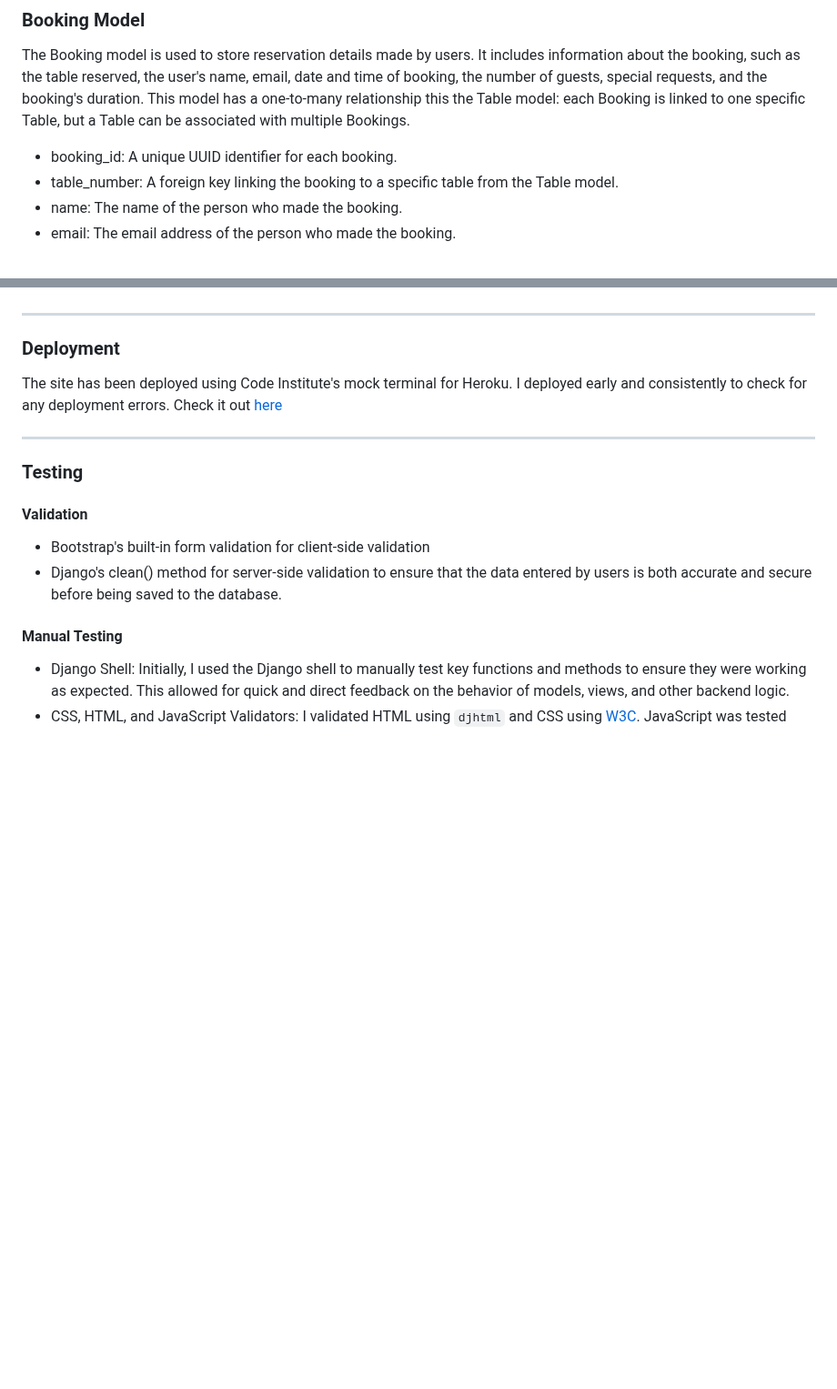
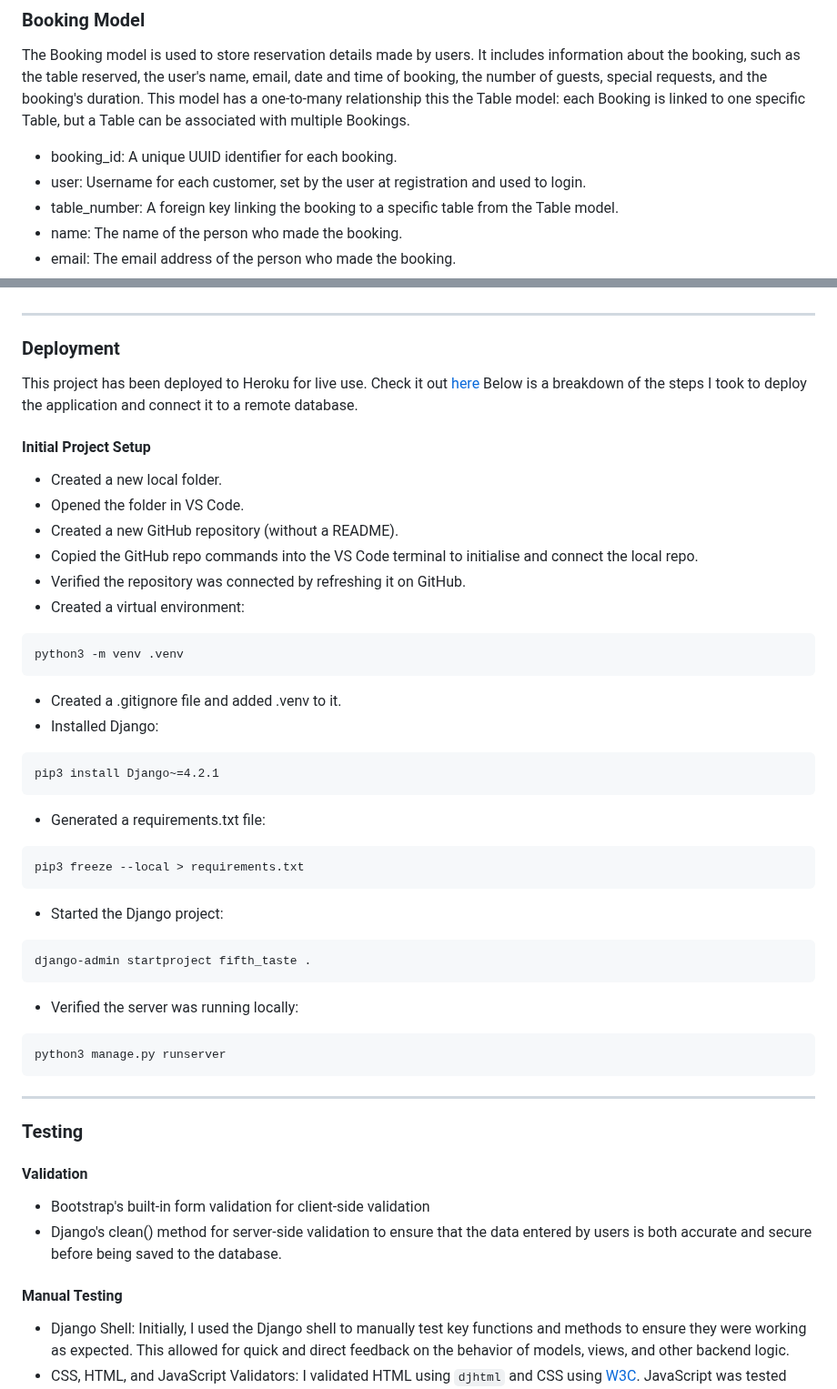
Before and after one commit to emilywade/fifth-taste, a Markdown page: README.md, 2 parts joined by grey strips. Shown at 91% size. Drawn GitHub-style; blank space fills up the shorter version.

````diff
--- a/README.md
+++ b/README.md
@@ -88,6 +88,7 @@ The Table model is used to manage the restaurant's tables. Each table is identif
 The Booking model is used to store reservation details made by users. It includes information about the booking, such as the table reserved, the user's name, email, date and time of booking, the number of guests, special requests, and the booking's duration. This model has a one-to-many relationship this the Table model: each Booking is linked to one specific Table, but a Table can be associated with multiple Bookings.
 
 - booking_id: A unique UUID identifier for each booking.
+- user: Username for each customer, set by the user at registration and used to login.
 - table_number: A foreign key linking the booking to a specific table from the Table model.
 - name: The name of the person who made the booking.
 - email: The email address of the person who made the booking.
@@ -123,8 +124,37 @@ This project includes several key features designed to provide a seamless user e
 <hr>
 
 ### Deployment
-The site has been deployed using Code Institute's mock terminal for Heroku. I deployed early and consistently to check for any deployment errors.
-Check it out [here](https://the-fifth-taste-b8ef5776e3a8.herokuapp.com/)
+This project has been deployed to Heroku for live use. Check it out [here](https://the-fifth-taste-b8ef5776e3a8.herokuapp.com/)
+Below is a breakdown of the steps I took to deploy the application and connect it to a remote database.
+
+#### Initial Project Setup
+- Created a new local folder.
+- Opened the folder in VS Code.
+- Created a new GitHub repository (without a README).
+- Copied the GitHub repo commands into the VS Code terminal to initialise and connect the local repo.
+- Verified the repository was connected by refreshing it on GitHub.
+- Created a virtual environment:
+```
+python3 -m venv .venv
+```
+- Created a .gitignore file and added .venv to it.
+- Installed Django:
+```
+pip3 install Django~=4.2.1
+```
+- Generated a requirements.txt file:
+```
+pip3 freeze --local > requirements.txt
+```
+- Started the Django project:
+```
+django-admin startproject fifth_taste .
+```
+- Verified the server was running locally:
+```
+python3 manage.py runserver
+```
+
 <hr>
 
 ### Testing
````
Also changed, not shown: other parts of README.md (+39 -0 lines).
